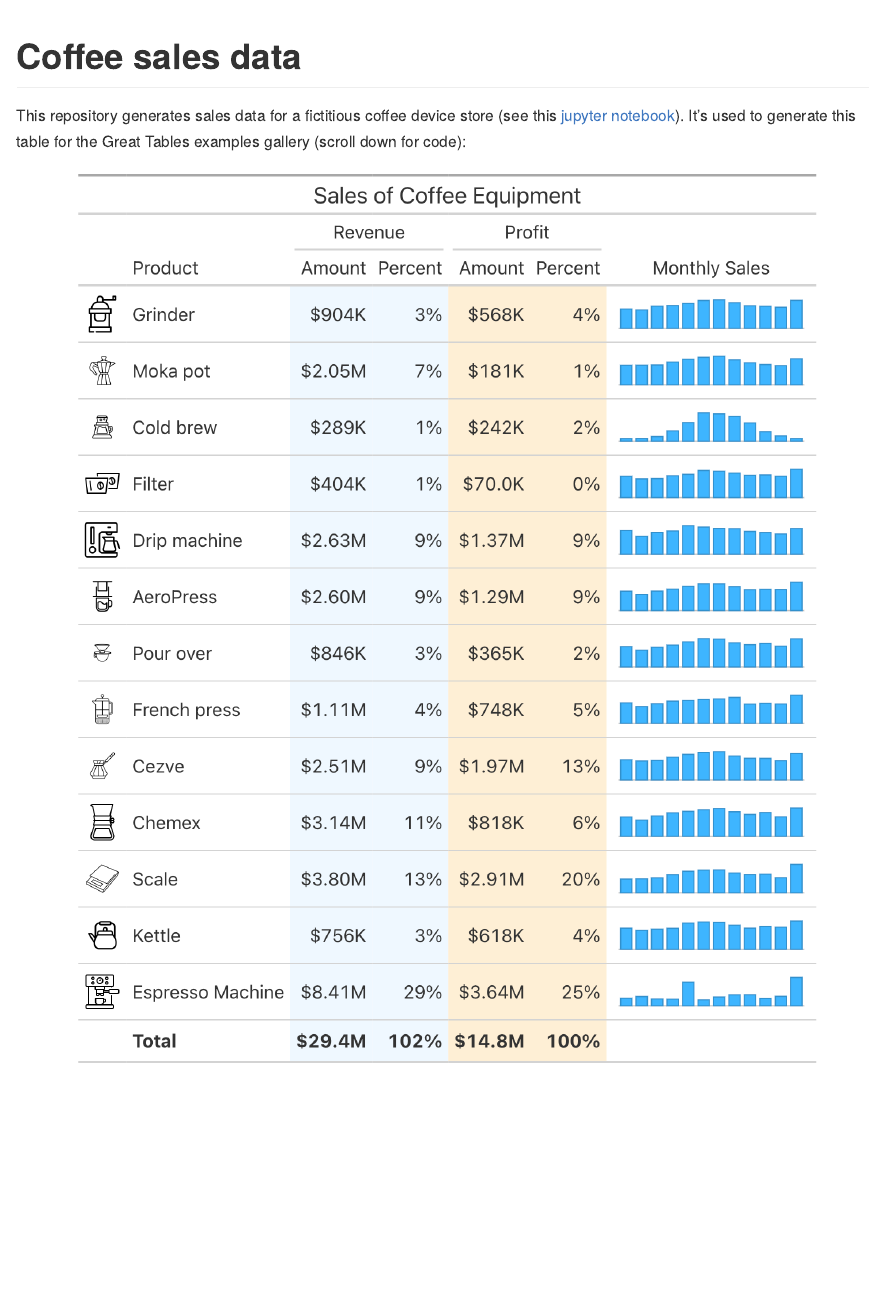
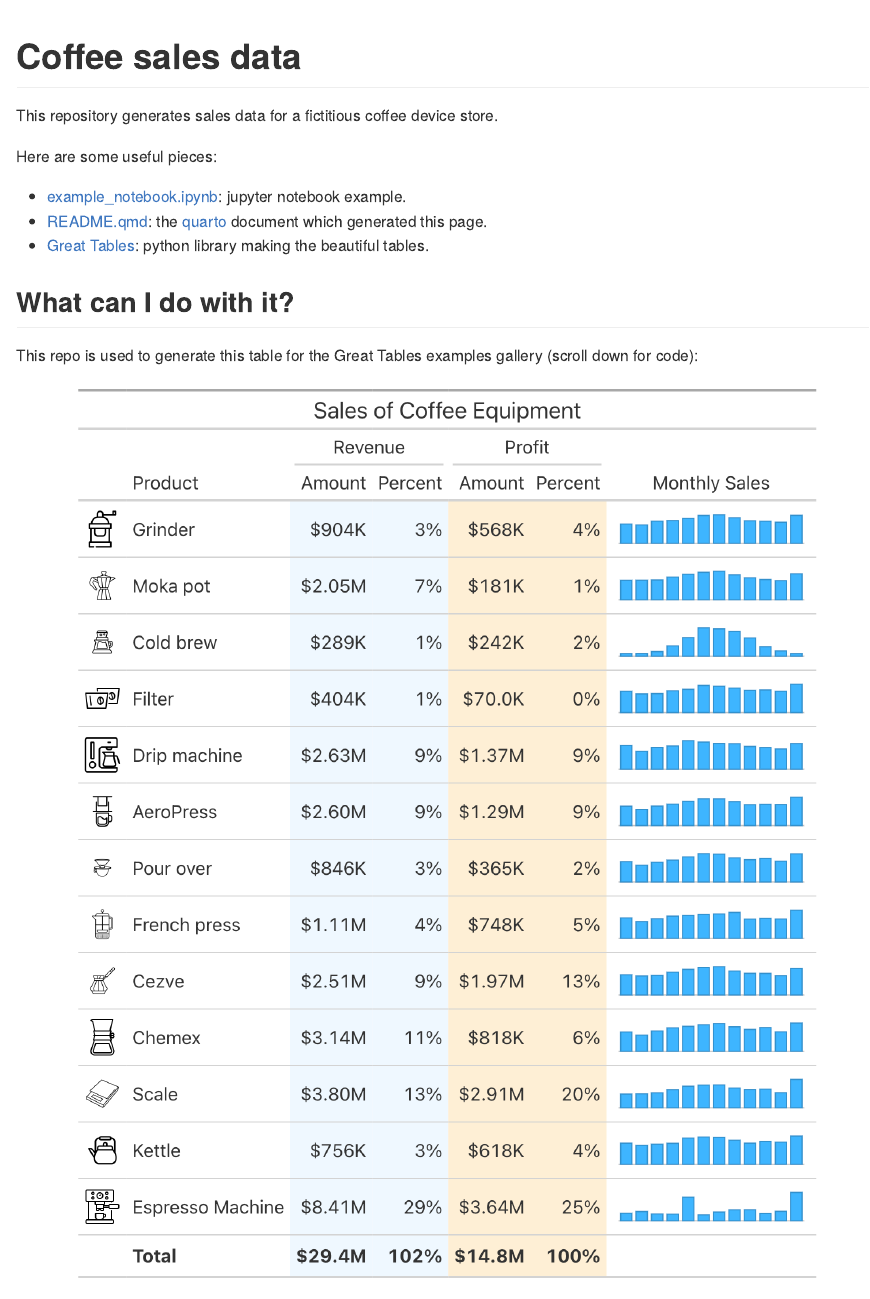
Before and after one commit to machow/coffee-sales-data, a Quarto document (README.qmd): the page in a window 1100 px wide, from its top. The pictures show the output file README.md that the author committed with the source, drawn offline in the style of GitHub.

Commit message:
tweak readme

```diff
--- a/README.qmd
+++ b/README.qmd
@@ -5,8 +5,17 @@ format: gfm
 
 ---
 
-This repository generates sales data for a fictitious coffee device store (see this [jupyter notebook](./example_notebook.ipynb)).
-It's used to generate this table for the Great Tables examples gallery (scroll down for code):
+This repository generates sales data for a fictitious coffee device store.
+
+Here are some useful pieces:
+
+* [example_notebook.ipynb](./example_notebook.ipynb): jupyter notebook example.
+* [README.qmd](./README.qmd): the [quarto](https://quarto.org) document which generated this page.
+* [Great Tables](https://github.com/posit-dev/great-tables): python library making the beautiful tables.
+
+## What can I do with it?
+
+This repo is used to generate this table for the Great Tables examples gallery (scroll down for code):
 
 ![An image of a Great Table output, which is an HTML table. Each row is a coffee product](./data/coffee-table.png)
 
```
Also changed, not shown: README.md.
